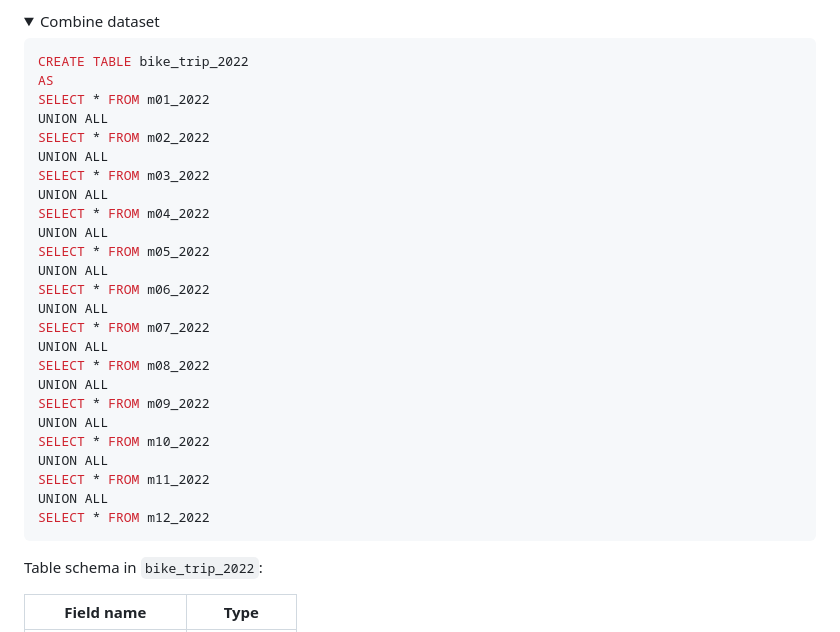
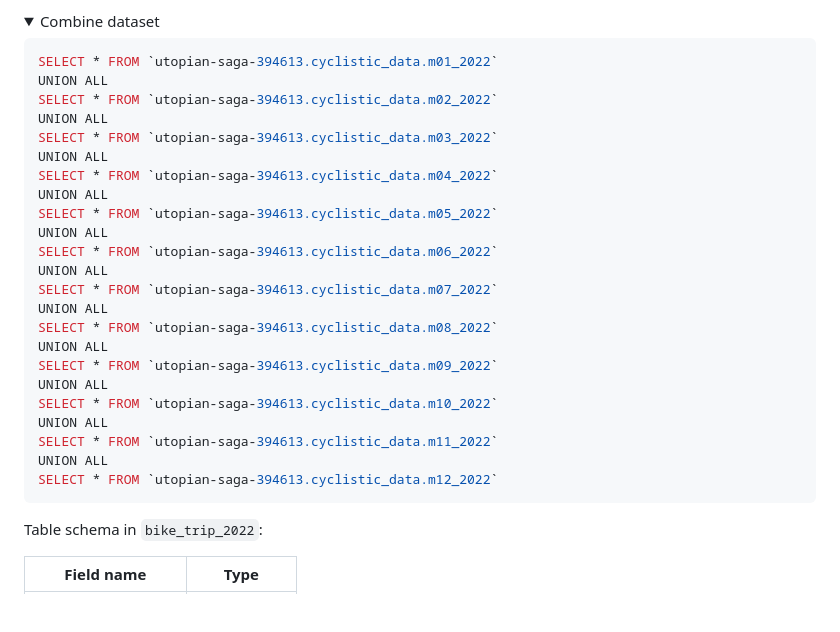
Before and after one commit to yosuaricky/cyclistic-analysis, a Markdown page: README.md, the part around the change. Drawn GitHub-style; folded sections open; blank space fills up the shorter version.

Commit message:
Update README.md
add combined query from BigQuery

````diff
--- a/README.md
+++ b/README.md
@@ -48,31 +48,29 @@ All of the data are on csv format and contains every record of user's trip data
 <summary>Combine dataset</summary>
 
 ```sql
-CREATE TABLE bike_trip_2022
-AS
-SELECT * FROM m01_2022
+SELECT * FROM `utopian-saga-394613.cyclistic_data.m01_2022`
 UNION ALL
-SELECT * FROM m02_2022
+SELECT * FROM `utopian-saga-394613.cyclistic_data.m02_2022`
 UNION ALL
-SELECT * FROM m03_2022
+SELECT * FROM `utopian-saga-394613.cyclistic_data.m03_2022`
 UNION ALL
-SELECT * FROM m04_2022
+SELECT * FROM `utopian-saga-394613.cyclistic_data.m04_2022`
 UNION ALL
-SELECT * FROM m05_2022
+SELECT * FROM `utopian-saga-394613.cyclistic_data.m05_2022`
 UNION ALL
-SELECT * FROM m06_2022
+SELECT * FROM `utopian-saga-394613.cyclistic_data.m06_2022`
 UNION ALL
-SELECT * FROM m07_2022
+SELECT * FROM `utopian-saga-394613.cyclistic_data.m07_2022`
 UNION ALL
-SELECT * FROM m08_2022
+SELECT * FROM `utopian-saga-394613.cyclistic_data.m08_2022`
 UNION ALL
-SELECT * FROM m09_2022
+SELECT * FROM `utopian-saga-394613.cyclistic_data.m09_2022`
 UNION ALL
-SELECT * FROM m10_2022
+SELECT * FROM `utopian-saga-394613.cyclistic_data.m10_2022`
 UNION ALL
-SELECT * FROM m11_2022
+SELECT * FROM `utopian-saga-394613.cyclistic_data.m11_2022`
 UNION ALL
-SELECT * FROM m12_2022
+SELECT * FROM `utopian-saga-394613.cyclistic_data.m12_2022`
 ```
 
 </details>
````
